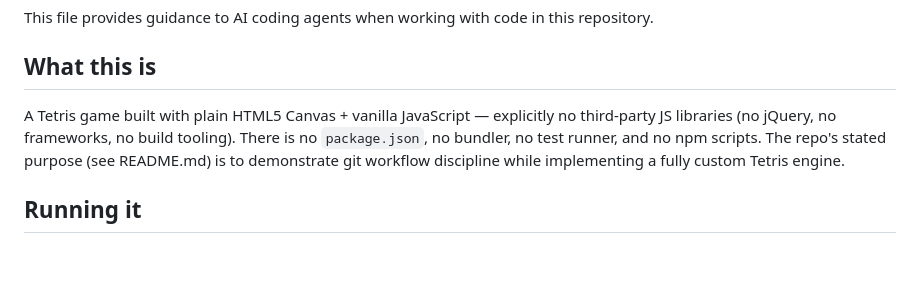
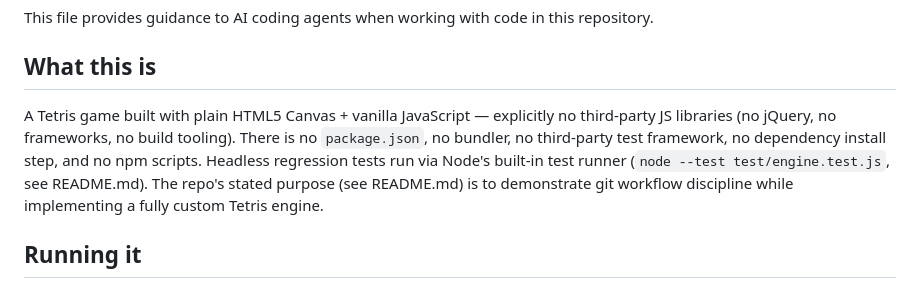
Before and after one commit to jareddgotte/js-tetris, a Markdown page: AGENTS.md, the part around the change. GitHub-like rendering; blank space fills up the shorter version.

Commit message:
no-mistakes(review): Fix stale AGENTS.md claim of no test runner

```diff
--- a/AGENTS.md
+++ b/AGENTS.md
@@ -4,7 +4,7 @@ This file provides guidance to AI coding agents when working with code in this r
 
 ## What this is
 
-A Tetris game built with plain HTML5 Canvas + vanilla JavaScript — explicitly no third-party JS libraries (no jQuery, no frameworks, no build tooling). There is no `package.json`, no bundler, no test runner, and no npm scripts. The repo's stated purpose (see README.md) is to demonstrate git workflow discipline while implementing a fully custom Tetris engine.
+A Tetris game built with plain HTML5 Canvas + vanilla JavaScript — explicitly no third-party JS libraries (no jQuery, no frameworks, no build tooling). There is no `package.json`, no bundler, no third-party test framework, no dependency install step, and no npm scripts. Headless regression tests run via Node's built-in test runner (`node --test test/engine.test.js`, see README.md). The repo's stated purpose (see README.md) is to demonstrate git workflow discipline while implementing a fully custom Tetris engine.
 
 ## Running it
 
```
